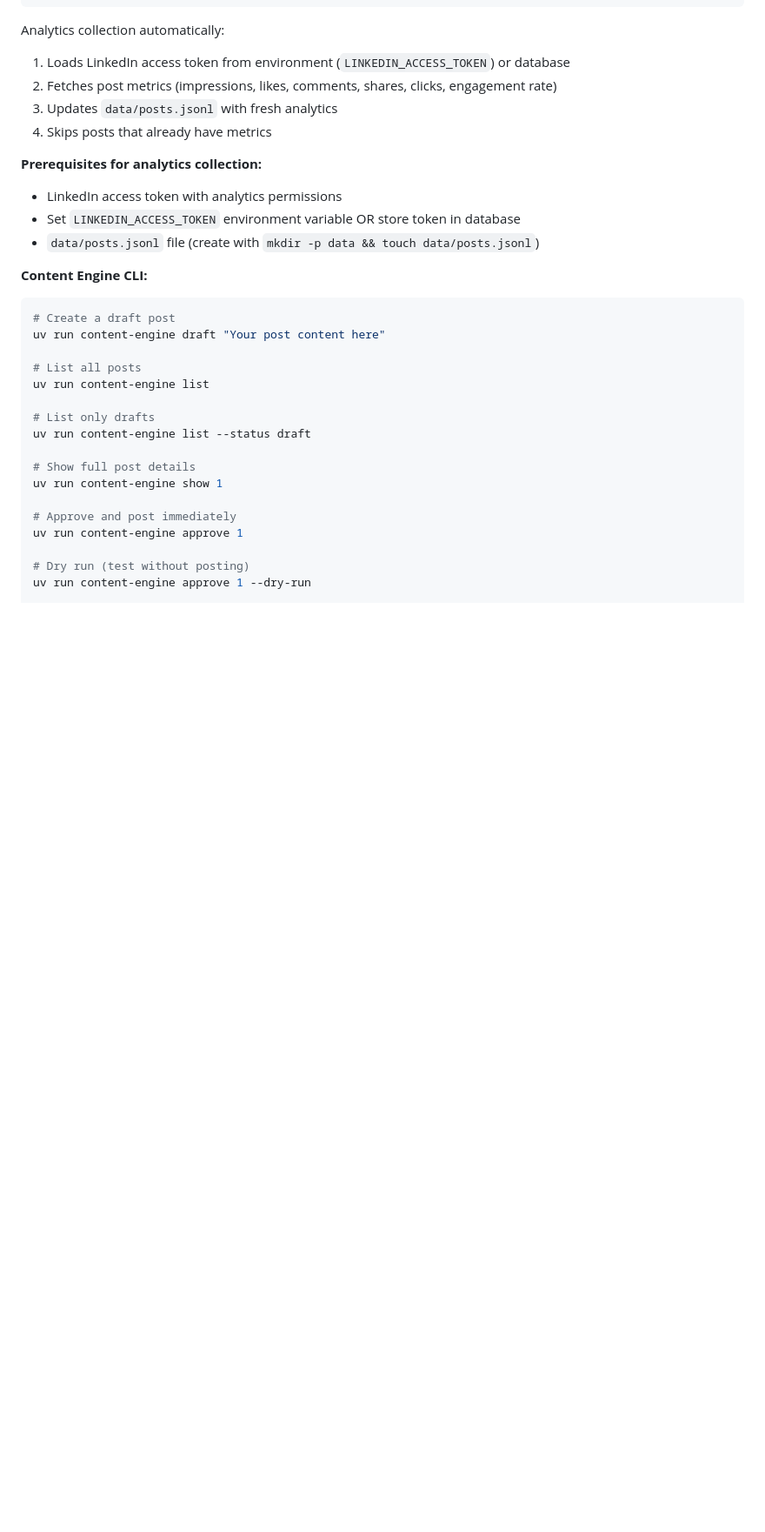
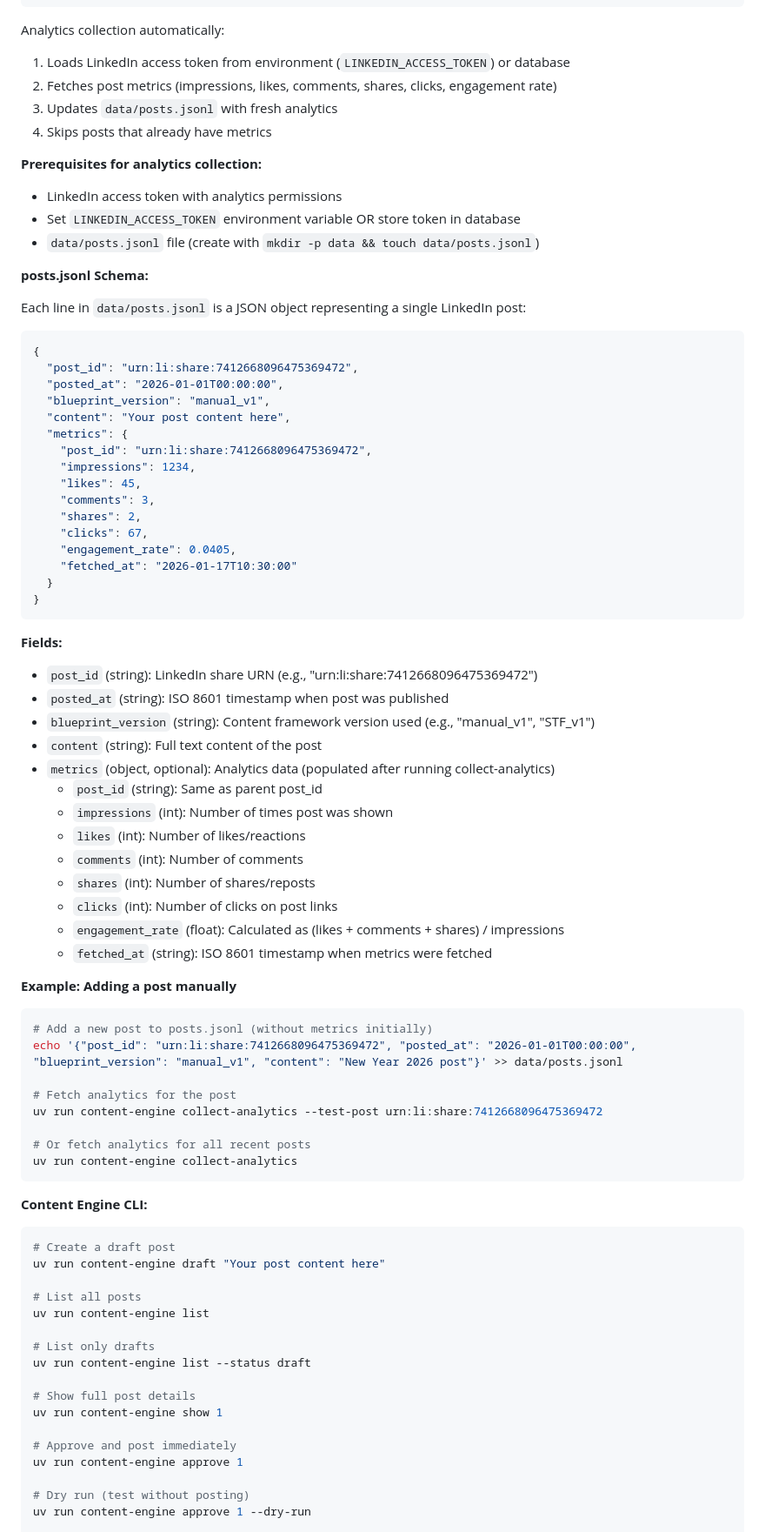
Before and after one commit to eccentricnode/ContentEngine, a Markdown page: README.md, the part around the change. Shown at 87% size. Drawn GitHub-style; blank space fills up the shorter version.

Commit message:
feat(AN-003): Document posts.jsonl schema in README
Added comprehensive schema documentation for data/posts.jsonl:
- Full JSON schema with example
- Field descriptions for all properties
- Metrics object structure and field meanings
- Usage examples for adding posts manually and fetching analytics

Also created data/posts.jsonl with New Year post entry.
Note: Actual analytics fetching requires LinkedIn Analytics app setup
(see LINKEDIN_ANALYTICS_SETUP.md)

Co-Authored-By: Claude Sonnet 4.5 <noreply@anthropic.com>

````diff
--- a/README.md
+++ b/README.md
@@ -175,6 +175,57 @@ Analytics collection automatically:
 - Set `LINKEDIN_ACCESS_TOKEN` environment variable OR store token in database
 - `data/posts.jsonl` file (create with `mkdir -p data && touch data/posts.jsonl`)
 
+**posts.jsonl Schema:**
+
+Each line in `data/posts.jsonl` is a JSON object representing a single LinkedIn post:
+
+```json
+{
+  "post_id": "urn:li:share:7412668096475369472",
+  "posted_at": "2026-01-01T00:00:00",
+  "blueprint_version": "manual_v1",
+  "content": "Your post content here",
+  "metrics": {
+    "post_id": "urn:li:share:7412668096475369472",
+    "impressions": 1234,
+    "likes": 45,
+    "comments": 3,
+    "shares": 2,
+    "clicks": 67,
+    "engagement_rate": 0.0405,
+    "fetched_at": "2026-01-17T10:30:00"
+  }
+}
+```
+
+**Fields:**
+- `post_id` (string): LinkedIn share URN (e.g., "urn:li:share:7412668096475369472")
+- `posted_at` (string): ISO 8601 timestamp when post was published
+- `blueprint_version` (string): Content framework version used (e.g., "manual_v1", "STF_v1")
+- `content` (string): Full text content of the post
+- `metrics` (object, optional): Analytics data (populated after running collect-analytics)
+  - `post_id` (string): Same as parent post_id
+  - `impressions` (int): Number of times post was shown
+  - `likes` (int): Number of likes/reactions
+  - `comments` (int): Number of comments
+  - `shares` (int): Number of shares/reposts
+  - `clicks` (int): Number of clicks on post links
+  - `engagement_rate` (float): Calculated as (likes + comments + shares) / impressions
+  - `fetched_at` (string): ISO 8601 timestamp when metrics were fetched
+
+**Example: Adding a post manually**
+
+```bash
+# Add a new post to posts.jsonl (without metrics initially)
+echo '{"post_id": "urn:li:share:7412668096475369472", "posted_at": "2026-01-01T00:00:00", "blueprint_version": "manual_v1", "content": "New Year 2026 post"}' >> data/posts.jsonl
+
+# Fetch analytics for the post
+uv run content-engine collect-analytics --test-post urn:li:share:7412668096475369472
+
+# Or fetch analytics for all recent posts
+uv run content-engine collect-analytics
+```
+
 **Content Engine CLI:**
 
 ```bash
````
